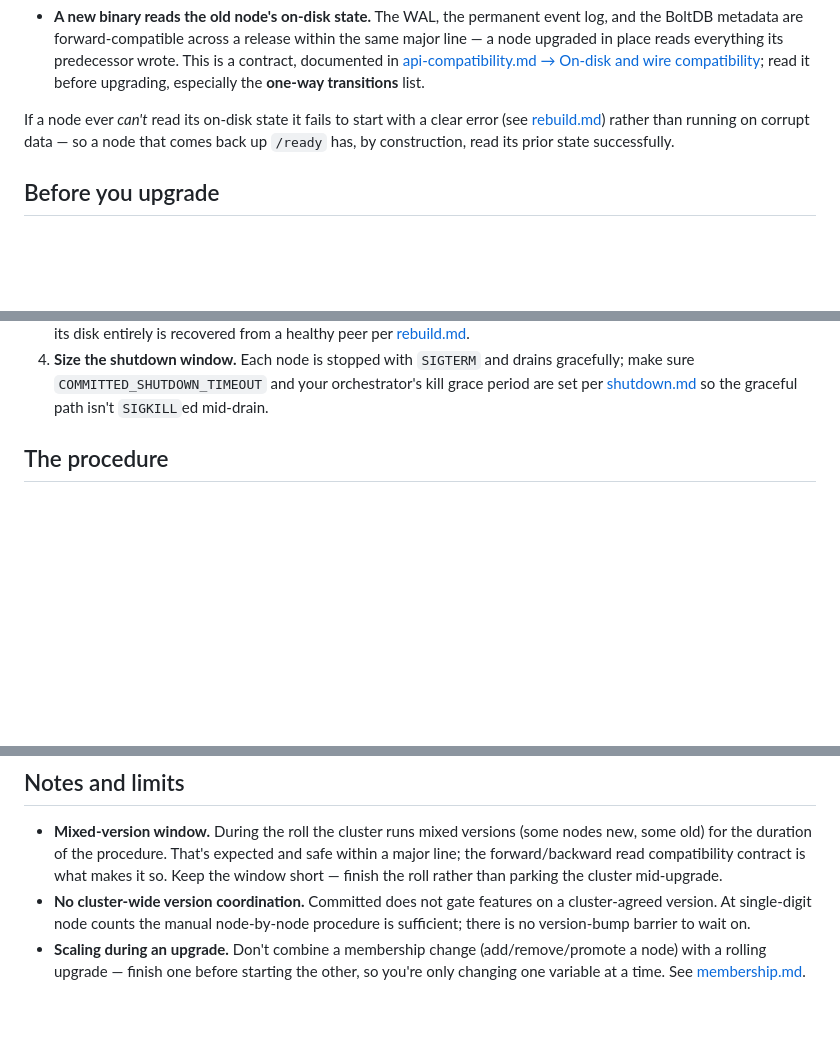
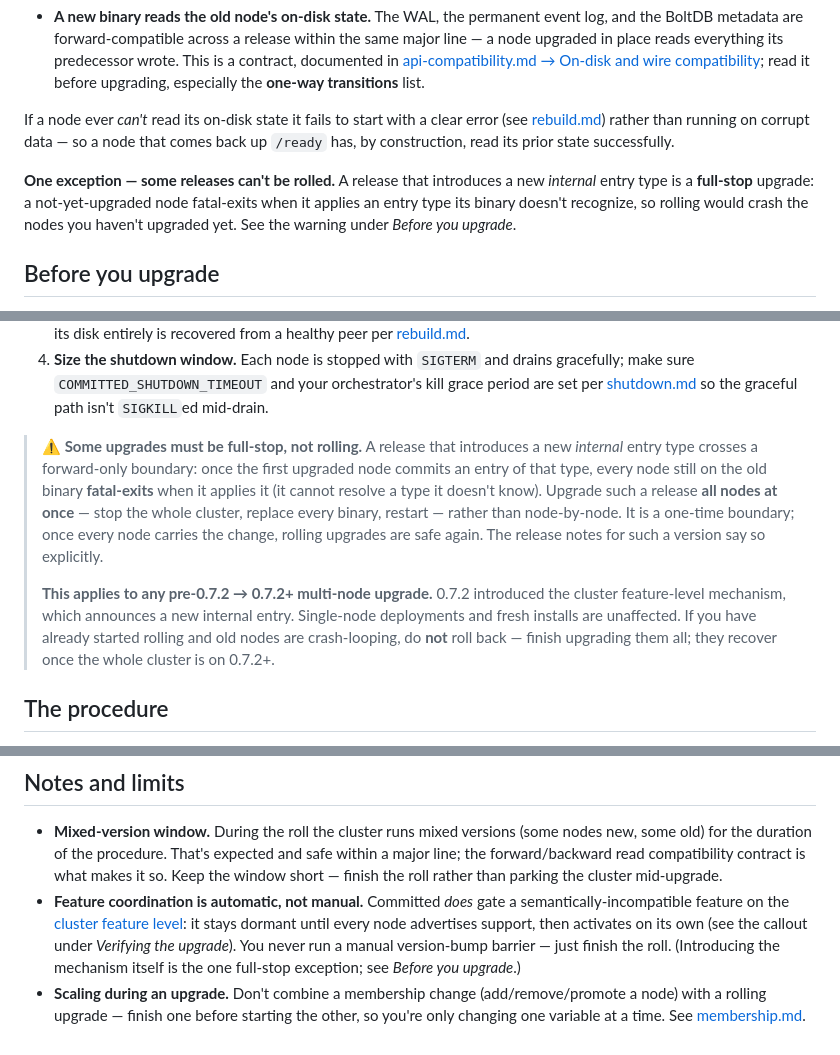
Before and after one commit to committeddb/committed, a Markdown page: docs/operations/upgrade.md, 3 parts joined by grey strips. Rendered like a GitHub page; blank space fills up the shorter version.

Commit message:
Document the pre-mechanism full-stop upgrade boundary

```diff
--- a/docs/operations/upgrade.md
+++ b/docs/operations/upgrade.md
@@ -30,6 +30,12 @@ clear error (see [rebuild.md](rebuild.md)) rather than running on
 corrupt data — so a node that comes back up `/ready` has, by
 construction, read its prior state successfully.
 
+**One exception — some releases can't be rolled.** A release that introduces a
+new *internal* entry type is a **full-stop** upgrade: a not-yet-upgraded node
+fatal-exits when it applies an entry type its binary doesn't recognize, so
+rolling would crash the nodes you haven't upgraded yet. See the warning under
+*Before you upgrade*.
+
 ## Before you upgrade
 
 1. **Read the release notes** for every version between your current one
@@ -49,6 +55,21 @@ construction, read its prior state successfully.
    orchestrator's kill grace period are set per
    [shutdown.md](shutdown.md) so the graceful path isn't `SIGKILL`ed
    mid-drain.
+
+> **⚠️ Some upgrades must be full-stop, not rolling.** A release that
+> introduces a new *internal* entry type crosses a forward-only boundary: once
+> the first upgraded node commits an entry of that type, every node still on the
+> old binary **fatal-exits** when it applies it (it cannot resolve a type it
+> doesn't know). Upgrade such a release **all nodes at once** — stop the whole
+> cluster, replace every binary, restart — rather than node-by-node. It is a
+> one-time boundary; once every node carries the change, rolling upgrades are
+> safe again. The release notes for such a version say so explicitly.
+>
+> **This applies to any pre-0.7.2 → 0.7.2+ multi-node upgrade.** 0.7.2
+> introduced the cluster feature-level mechanism, which announces a new internal
+> entry. Single-node deployments and fresh installs are unaffected. If you have
+> already started rolling and old nodes are crash-looping, do **not** roll back —
+> finish upgrading them all; they recover once the whole cluster is on 0.7.2+.
 
 ## The procedure
 
@@ -142,10 +163,13 @@ same quorum rule applies in reverse.
   That's expected and safe within a major line; the forward/backward
   read compatibility contract is what makes it so. Keep the window short
   — finish the roll rather than parking the cluster mid-upgrade.
-- **No cluster-wide version coordination.** Committed does not gate
-  features on a cluster-agreed version. At single-digit node counts the
-  manual node-by-node procedure is sufficient; there is no version-bump
-  barrier to wait on.
+- **Feature coordination is automatic, not manual.** Committed *does* gate a
+  semantically-incompatible feature on the [cluster feature
+  level](../api-compatibility.md#cluster-feature-level-semantic-compatibility-gate):
+  it stays dormant until every node advertises support, then activates on its
+  own (see the callout under *Verifying the upgrade*). You never run a manual
+  version-bump barrier — just finish the roll. (Introducing the mechanism itself
+  is the one full-stop exception; see *Before you upgrade*.)
 - **Scaling during an upgrade.** Don't combine a membership change
   (add/remove/promote a node) with a rolling upgrade — finish one before
   starting the other, so you're only changing one variable at a time. See
```
